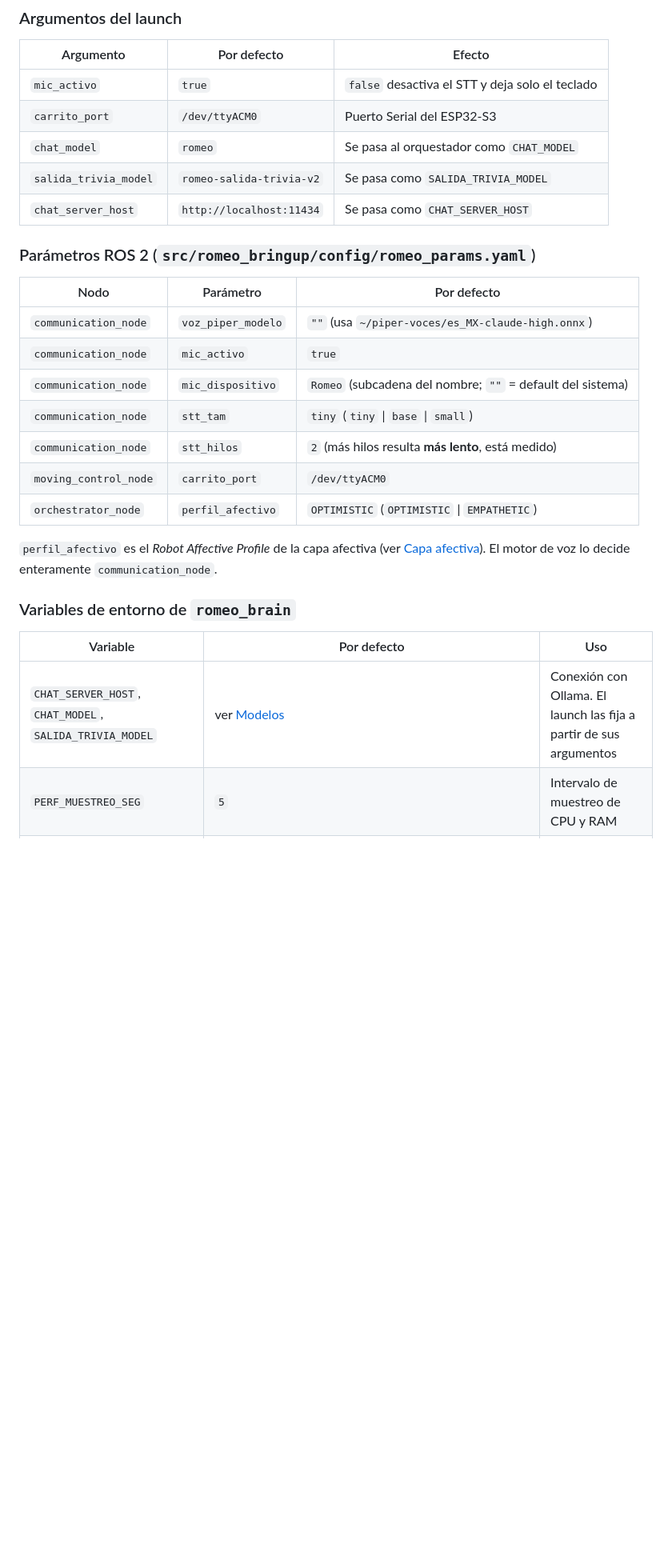
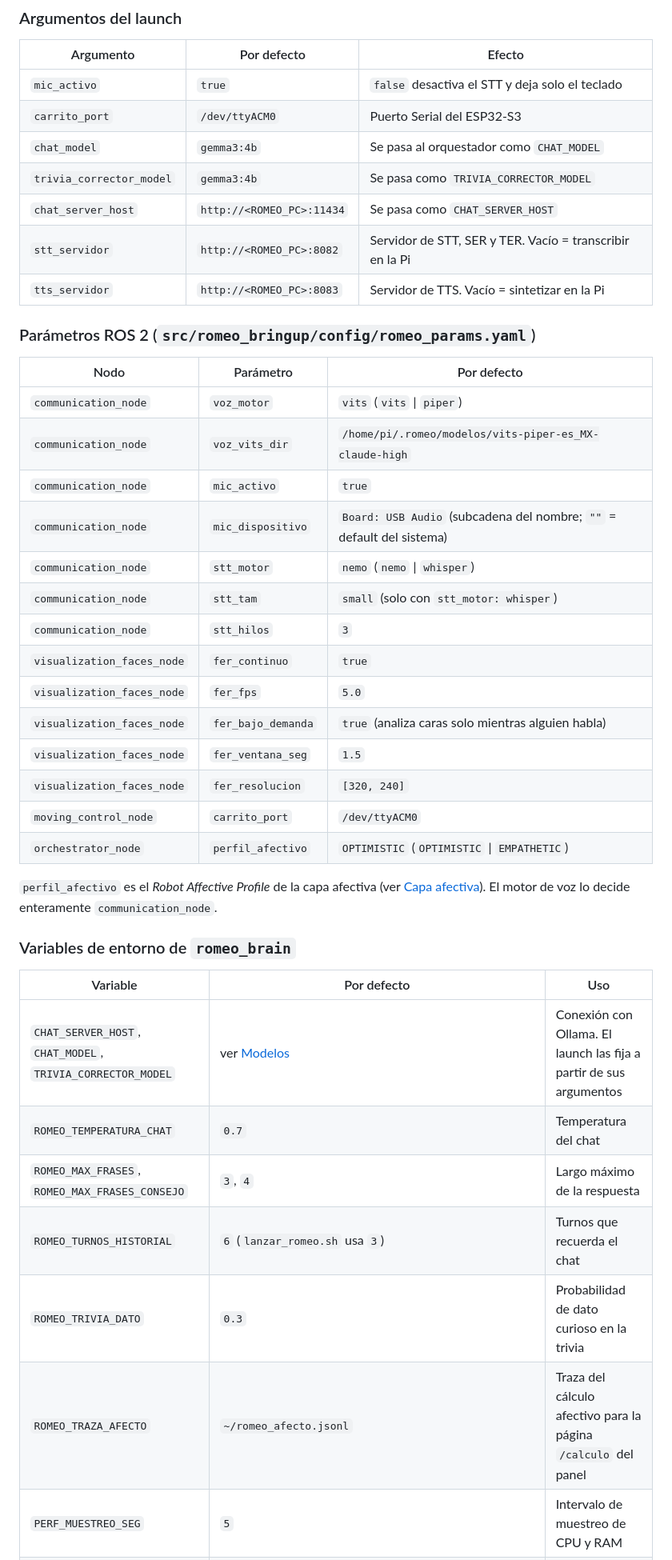
Before and after one commit to Adr4563/ARFORD, a Markdown page: ros2_ws/README.md, the part around one of its changes. Shown at 80% size. Rendered like a GitHub page; blank space fills up the shorter version.

```diff
--- a/ros2_ws/README.md
+++ b/ros2_ws/README.md
@@ -146,19 +146,28 @@ Los valores de `MotionCommand` son los mismos comandos de texto que ya entiende
 |---|---|---|
 | `mic_activo` | `true` | `false` desactiva el STT y deja solo el teclado |
 | `carrito_port` | `/dev/ttyACM0` | Puerto Serial del ESP32-S3 |
-| `chat_model` |  `romeo` | Se pasa al orquestador como `CHAT_MODEL` |
-| `salida_trivia_model` | `romeo-salida-trivia-v2` | Se pasa como `SALIDA_TRIVIA_MODEL` |
-| `chat_server_host` | `http://localhost:11434` | Se pasa como `CHAT_SERVER_HOST` |
+| `chat_model` | `gemma3:4b` | Se pasa al orquestador como `CHAT_MODEL` |
+| `trivia_corrector_model` | `gemma3:4b` | Se pasa como `TRIVIA_CORRECTOR_MODEL` |
+| `chat_server_host` | `http://<ROMEO_PC>:11434` | Se pasa como `CHAT_SERVER_HOST` |
+| `stt_servidor` | `http://<ROMEO_PC>:8082` | Servidor de STT, SER y TER. Vacío = transcribir en la Pi |
+| `tts_servidor` | `http://<ROMEO_PC>:8083` | Servidor de TTS. Vacío = sintetizar en la Pi |
 
 ### Parámetros ROS 2 (`src/romeo_bringup/config/romeo_params.yaml`)
 
 | Nodo | Parámetro | Por defecto |
 |---|---|---|
-| `communication_node` | `voz_piper_modelo` | `""` (usa `~/piper-voces/es_MX-claude-high.onnx`) |
+| `communication_node` | `voz_motor` | `vits` (`vits` \| `piper`) |
+| `communication_node` | `voz_vits_dir` | `/home/pi/.romeo/modelos/vits-piper-es_MX-claude-high` |
 | `communication_node` | `mic_activo` | `true` |
-| `communication_node` | `mic_dispositivo` | `Romeo` (subcadena del nombre; `""` = default del sistema) |
-| `communication_node` | `stt_tam` | `tiny` (`tiny` \| `base` \| `small`) |
-| `communication_node` | `stt_hilos` | `2` (más hilos resulta **más lento**, está medido) |
+| `communication_node` | `mic_dispositivo` | `Board: USB Audio` (subcadena del nombre; `""` = default del sistema) |
+| `communication_node` | `stt_motor` | `nemo` (`nemo` \| `whisper`) |
+| `communication_node` | `stt_tam` | `small` (solo con `stt_motor: whisper`) |
+| `communication_node` | `stt_hilos` | `3` |
+| `visualization_faces_node` | `fer_continuo` | `true` |
+| `visualization_faces_node` | `fer_fps` | `5.0` |
+| `visualization_faces_node` | `fer_bajo_demanda` | `true` (analiza caras solo mientras alguien habla) |
+| `visualization_faces_node` | `fer_ventana_seg` | `1.5` |
+| `visualization_faces_node` | `fer_resolucion` | `[320, 240]` |
 | `moving_control_node` | `carrito_port` | `/dev/ttyACM0` |
 | `orchestrator_node` | `perfil_afectivo` | `OPTIMISTIC` (`OPTIMISTIC` \| `EMPATHETIC`) |
 
@@ -168,7 +177,12 @@ Los valores de `MotionCommand` son los mismos comandos de texto que ya entiende
 
 | Variable | Por defecto | Uso |
 |---|---|---|
-| `CHAT_SERVER_HOST`, `CHAT_MODEL`, `SALIDA_TRIVIA_MODEL` | ver [Modelos](../README.md#modelos-de-lenguaje-ollama) | Conexión con Ollama. El launch las fija a partir de sus argumentos |
+| `CHAT_SERVER_HOST`, `CHAT_MODEL`, `TRIVIA_CORRECTOR_MODEL` | ver [Modelos](../README.md#modelos-de-lenguaje-ollama) | Conexión con Ollama. El launch las fija a partir de sus argumentos |
+| `ROMEO_TEMPERATURA_CHAT` | `0.7` | Temperatura del chat |
+| `ROMEO_MAX_FRASES`, `ROMEO_MAX_FRASES_CONSEJO` | `3`, `4` | Largo máximo de la respuesta |
+| `ROMEO_TURNOS_HISTORIAL` | `6` (`lanzar_romeo.sh` usa `3`) | Turnos que recuerda el chat |
+| `ROMEO_TRIVIA_DATO` | `0.3` | Probabilidad de dato curioso en la trivia |
+| `ROMEO_TRAZA_AFECTO` | `~/romeo_afecto.jsonl` | Traza del cálculo afectivo para la página `/calculo` del panel |
 | `PERF_MUESTREO_SEG` | `5` | Intervalo de muestreo de CPU y RAM |
 | `CHAT_LIBRE_REGISTRO` | `~/.romeo/chat_libre_training/conversaciones.jsonl` | Archivo del registro del Chat libre |
 | `CHAT_LIBRE_REGISTRAR` | `1` | `0` o `false` desactiva el registro |
```
Also changed, not shown: other parts of ros2_ws/README.md (+24 -21 lines), README.md (+40 -35 lines).
